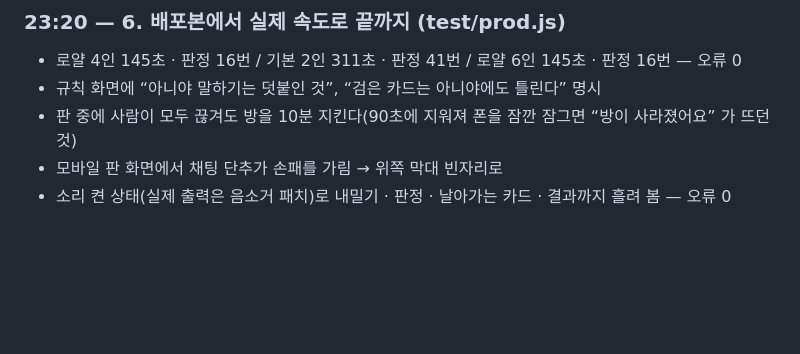
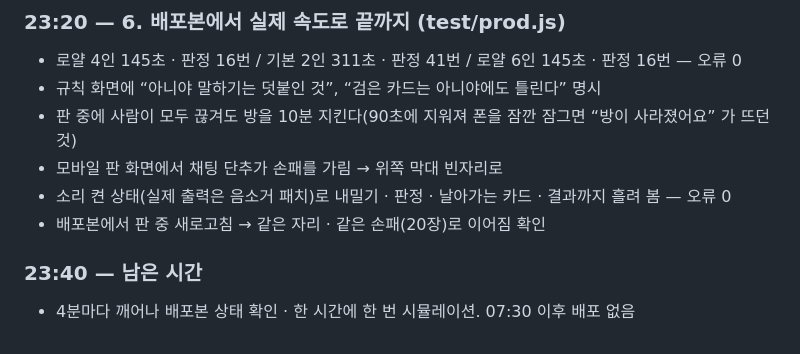
Before and after one commit to 41ways/cockroach-poker-fanproj, a Markdown page: docs/OVERNIGHT.md, the part around the change. Rendered like a GitHub page; blank space fills up the shorter version.

```diff
--- a/docs/OVERNIGHT.md
+++ b/docs/OVERNIGHT.md
@@ -53,3 +53,7 @@
 - 판 중에 사람이 모두 끊겨도 방을 10분 지킨다(90초에 지워져 폰을 잠깐 잠그면 “방이 사라졌어요” 가 뜨던 것)
 - 모바일 판 화면에서 채팅 단추가 손패를 가림 → 위쪽 막대 빈자리로
 - 소리 켠 상태(실제 출력은 음소거 패치)로 내밀기 · 판정 · 날아가는 카드 · 결과까지 흘려 봄 — 오류 0
+- 배포본에서 판 중 새로고침 → 같은 자리 · 같은 손패(20장)로 이어짐 확인
+
+### 23:40 — 남은 시간
+- 4분마다 깨어나 배포본 상태 확인 · 한 시간에 한 번 시뮬레이션. 07:30 이후 배포 없음
```
Also changed, not shown: README.md (+6 -1 lines).
